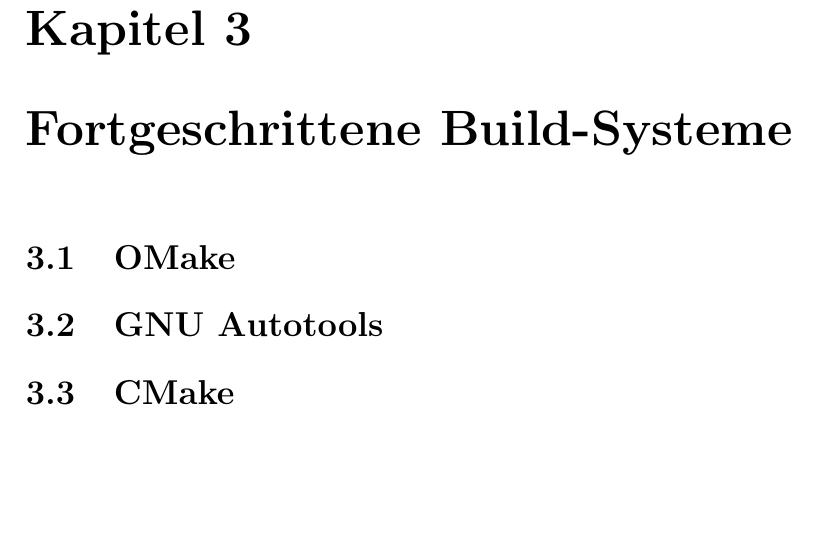
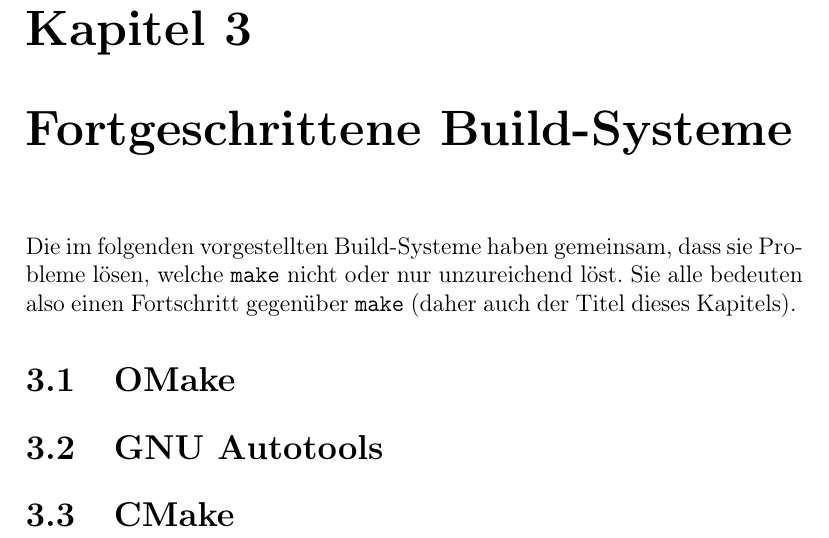
Before and after one commit to brantsch/build_systems_talk, a LaTeX document (paper/build_systems_paper.tex, which reads paper/parts/fortgeschrittene_build_systeme.tex): part of page 8 of 10, cut so that both start at the same text, the shorter picture padded with empty space. Compiled offline with pdfLaTeX.

Commit message:
wrote a few lines about the advanced build systems

```diff
--- a/paper/build_systems_paper.tex
+++ b/paper/build_systems_paper.tex
@@ -64,6 +64,7 @@
 
 	\chapter{Fortgeschrittene Build-Systeme}
 		\label{chapter:advancedbs}
+		\input{parts/fortgeschrittene_build_systeme}
 		\section{OMake}
 		\section{GNU Autotools}
 		\section{CMake}
--- /dev/null
+++ b/paper/parts/fortgeschrittene_build_systeme.tex
@@ -0,0 +1,5 @@
+% vim: spell spelllang=de
+Die im folgenden vorgestellten Build-Systeme haben gemeinsam, dass sie Probleme
+lösen, welche \texttt{make} nicht oder nur unzureichend löst. Sie alle bedeuten
+also einen Fortschritt gegenüber \texttt{make} (daher auch der Titel dieses
+Kapitels).
```
